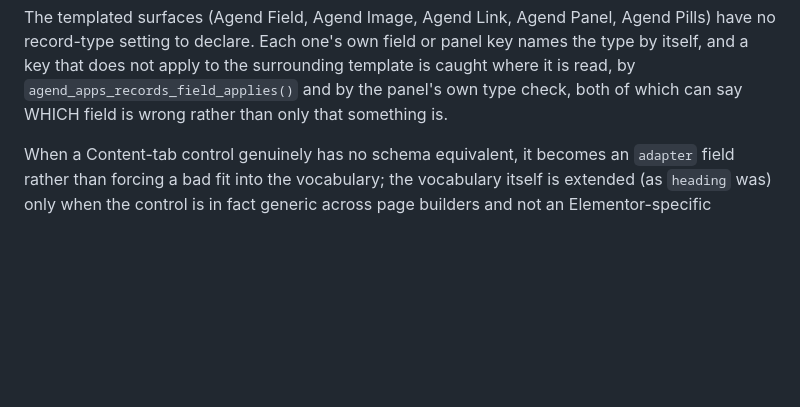
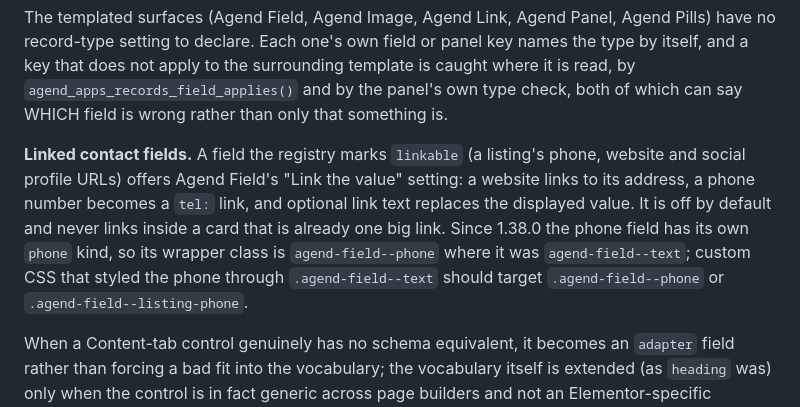
Before and after one commit to Agend-Systems/agend-wordpress-plugins, a Markdown page: agend-apps-core/README.md, the part around the change. Drawn GitHub-style; blank space fills up the shorter version.

Commit message:
docs(agend-apps-core): phone fields now use the agend-field--phone class instead of agend-field--text
Co-Authored-By: Claude Opus 5.5 (1M context) <noreply@anthropic.com>

```diff
--- a/agend-apps-core/README.md
+++ b/agend-apps-core/README.md
@@ -360,6 +360,16 @@ panel key names the type by itself, and a key that does not apply to the
 surrounding template is caught where it is read, by
 `agend_apps_records_field_applies()` and by the panel's own type check, both of
 which can say WHICH field is wrong rather than only that something is.
+
+**Linked contact fields.** A field the registry marks `linkable` (a listing's
+phone, website and social profile URLs) offers Agend Field's "Link the value"
+setting: a website links to its address, a phone number becomes a `tel:` link,
+and optional link text replaces the displayed value. It is off by default and
+never links inside a card that is already one big link. Since 1.38.0 the phone
+field has its own `phone` kind, so its wrapper class is `agend-field--phone`
+where it was `agend-field--text`; custom CSS that styled the phone through
+`.agend-field--text` should target `.agend-field--phone` or
+`.agend-field--listing-phone`.
 
 When a Content-tab control genuinely has no schema equivalent, it becomes an
 `adapter` field rather than forcing a bad fit into the vocabulary; the
```
